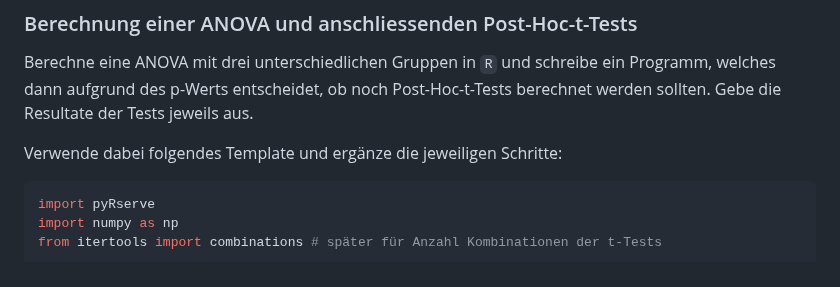
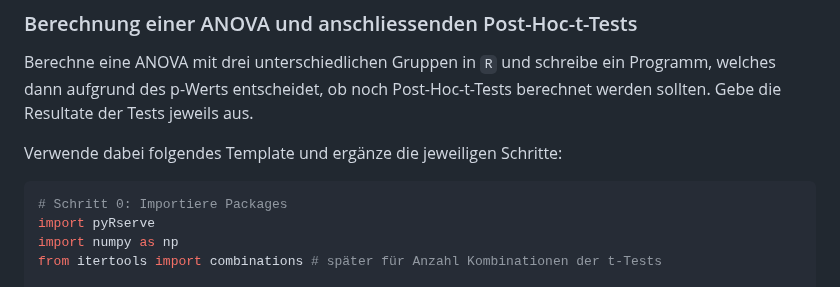
Before and after one commit to ssr-2024/programming_basics, a Markdown page: docs/abschlussbericht_pyRserve/pyRserve_bericht.md, the part around the change. Drawn GitHub-style.

````diff
--- a/docs/abschlussbericht_pyRserve/pyRserve_bericht.md
+++ b/docs/abschlussbericht_pyRserve/pyRserve_bericht.md
@@ -226,6 +226,7 @@ Berechne eine ANOVA mit drei unterschiedlichen Gruppen in `R` und schreibe ein P
 
 Verwende dabei folgendes Template und ergänze die jeweiligen Schritte:
 ```py
+# Schritt 0: Importiere Packages
 import pyRserve
 import numpy as np
 from itertools import combinations # später für Anzahl Kombinationen der t-Tests
````
Also changed, not shown: docs/abschlussbericht_pyRserve/beispiel_loesungen.md (+1 -0 lines).
